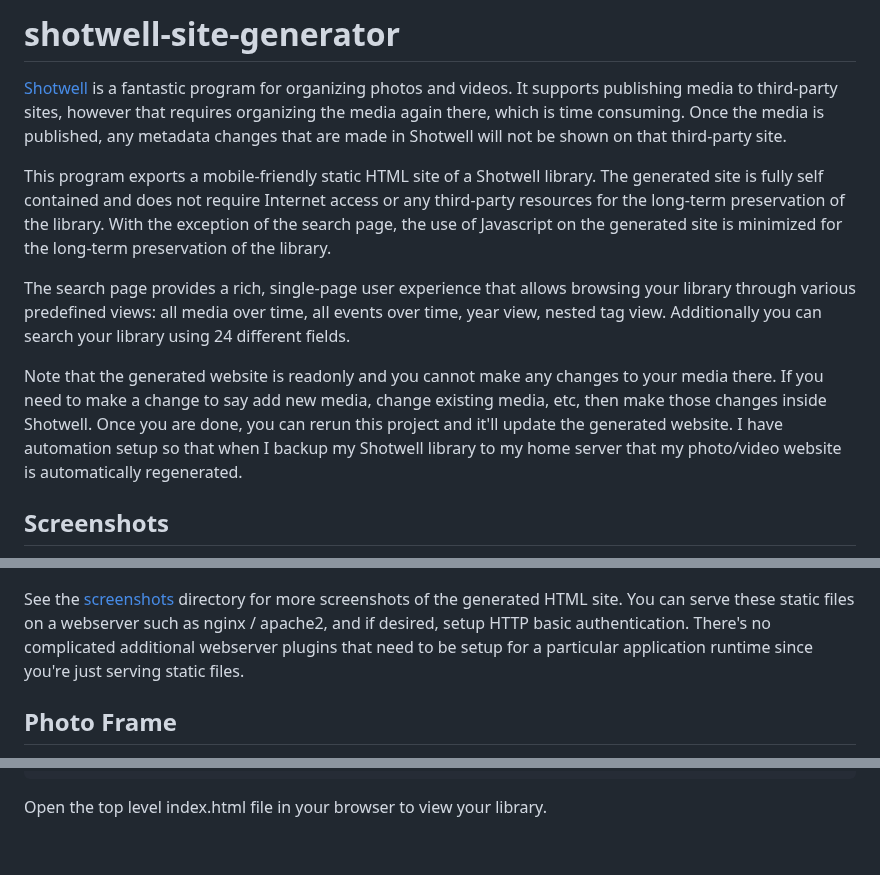
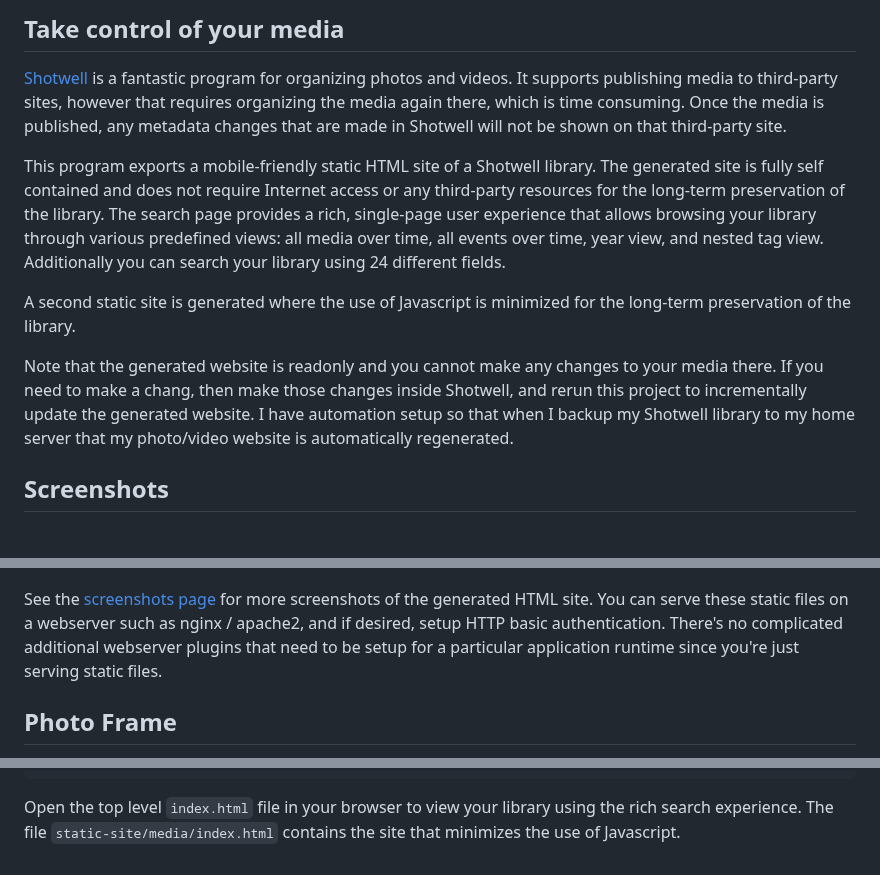
Before and after one commit to masneyb/shotwell-site-generator, a Markdown page: README.md, 3 parts joined by grey strips. GitHub-like rendering.

Commit message:
wording cleanups
Signed-off-by: Brian Masney <masneyb@onstation.org>

```diff
--- a/README.md
+++ b/README.md
@@ -1,4 +1,4 @@
-# shotwell-site-generator
+## Take control of your media
 
 [Shotwell](https://wiki.gnome.org/Apps/Shotwell) is a fantastic program for organizing photos
 and videos. It supports publishing media to third-party sites, however that requires
@@ -7,25 +7,25 @@ metadata changes that are made in Shotwell will not be shown on that third-party
 
 This program exports a mobile-friendly static HTML site of a Shotwell library. The generated
 site is fully self contained and does not require Internet access or any third-party resources
-for the long-term preservation of the library. With the exception of the search page, the use of
-Javascript on the generated site is minimized for the long-term preservation of the library.
+for the long-term preservation of the library. The search page provides a rich, single-page
+user experience that allows browsing your library through various predefined views: all media
+over time, all events over time, year view, and nested tag view. Additionally you can search
+your library using 24 different fields.
 
-The search page provides a rich, single-page user experience that allows browsing your
-library through various predefined views: all media over time, all events over time, year
-view, nested tag view. Additionally you can search your library using 24 different fields.
+A second static site is generated where the use of Javascript is minimized for the long-term
+preservation of the library.
 
 Note that the generated website is readonly and you cannot make any changes to your media there.
-If you need to make a change to say add new media, change existing media, etc, then make those
-changes inside Shotwell. Once you are done, you can rerun this project and it'll update the
-generated website. I have automation setup so that when I backup my Shotwell library to my home
-server that my photo/video website is automatically regenerated.
+If you need to make a chang, then make those changes inside Shotwell, and rerun this project to
+incrementally update the generated website. I have automation setup so that when I backup my
+Shotwell library to my home server that my photo/video website is automatically regenerated.
 
 
 ## Screenshots
 
 ![Mobile Default View](screenshots/mobile-default-view-small.png?raw=1)
 
-See the [screenshots](screenshots/README.md) directory for more screenshots of the generated
+See the [screenshots page](screenshots/README.md) for more screenshots of the generated
 HTML site. You can serve these static files on a webserver such as nginx / apache2, and if
 desired, setup HTTP basic authentication. There's no complicated additional webserver plugins
 that need to be setup for a particular application runtime since you're just serving static
@@ -65,4 +65,6 @@ Backup your Shotwell database/library and then generate a static HTML site:
                 --src-assets-directory /path/to/this/repo \
                 --title "My Photos"
 
-Open the top level index.html file in your browser to view your library.
+Open the top level `index.html` file in your browser to view your library using the rich search
+experience. The file `static-site/media/index.html` contains the site that minimizes the use of
+Javascript.
```
